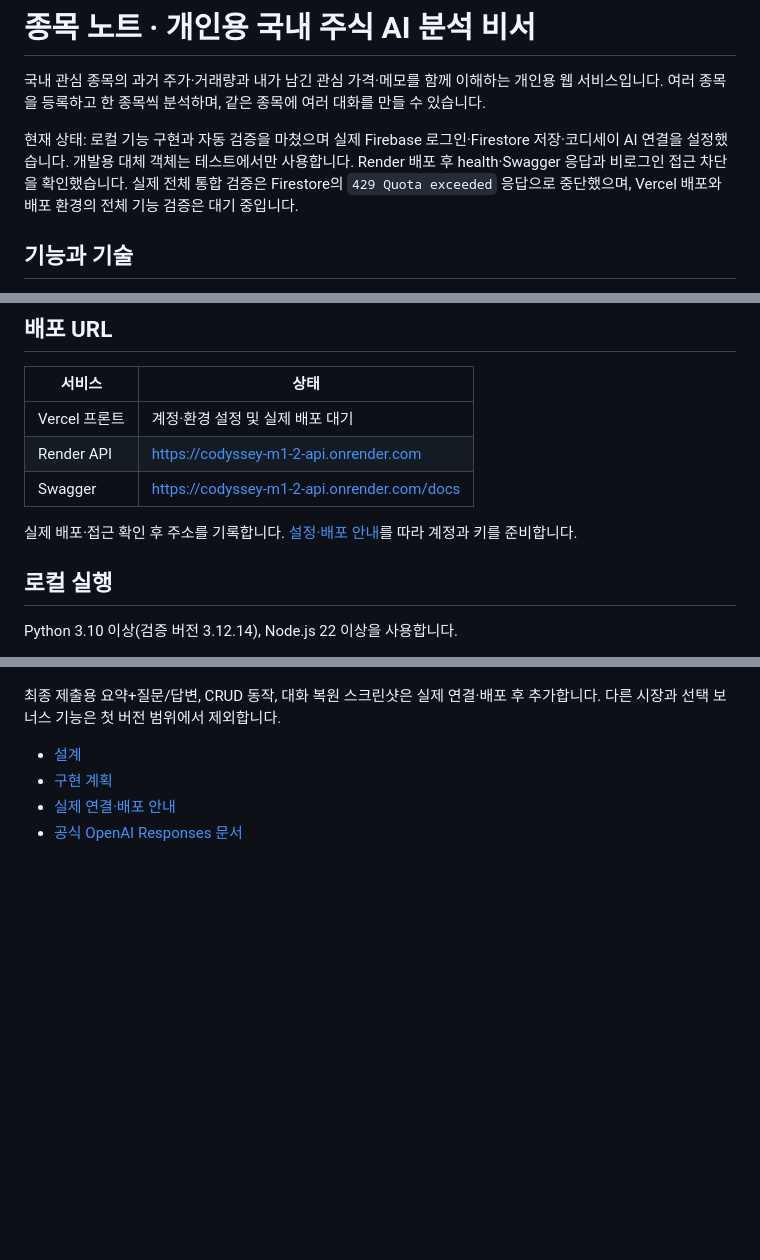
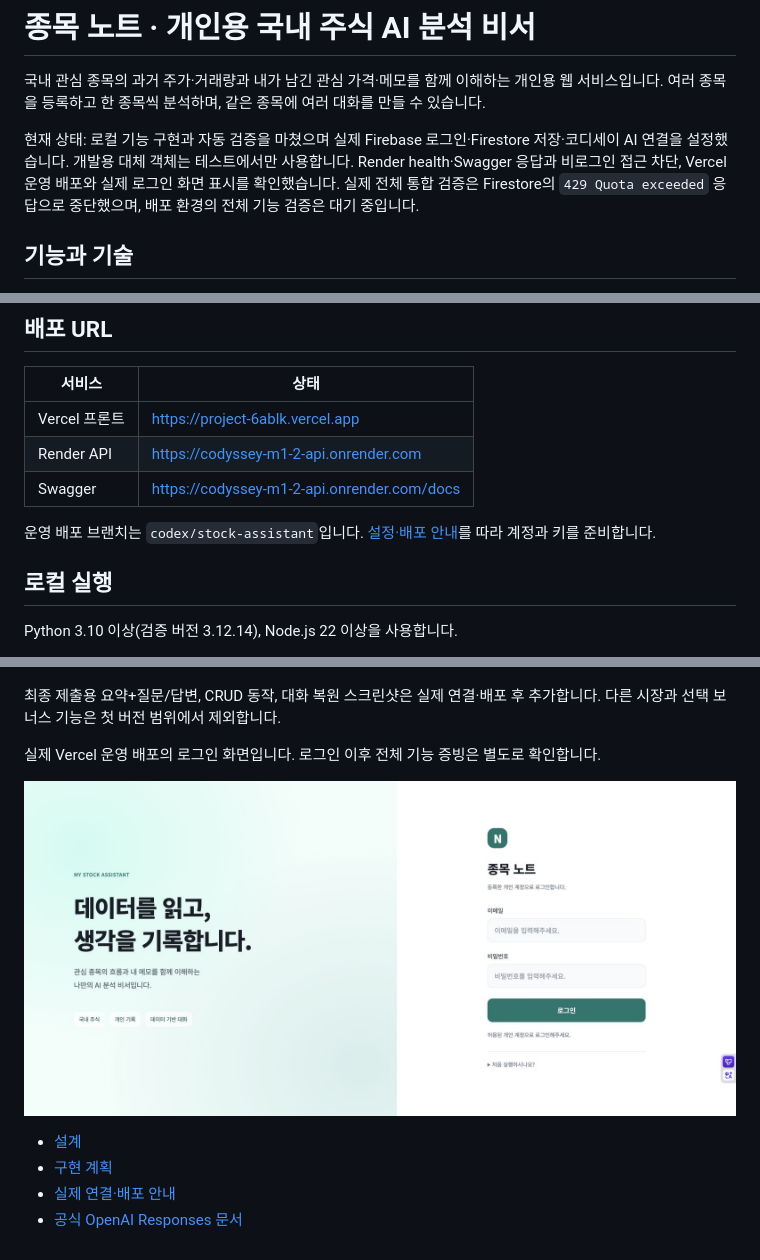
Before and after one commit to a0000000033a/codyssey-m1-2, a Markdown page: README.md, 3 parts joined by grey strips. Rendered like a GitHub page; pictures changed too: docs/screenshots/deployment/login.jpg (added); blank space fills up the shorter version.

Commit message:
docs: record live Render and Vercel deployments

```diff
--- a/README.md
+++ b/README.md
@@ -2,7 +2,7 @@
 
 국내 관심 종목의 과거 주가·거래량과 내가 남긴 관심 가격·메모를 함께 이해하는 개인용 웹 서비스입니다. 여러 종목을 등록하고 한 종목씩 분석하며, 같은 종목에 여러 대화를 만들 수 있습니다.
 
-현재 상태: 로컬 기능 구현과 자동 검증을 마쳤으며 실제 Firebase 로그인·Firestore 저장·코디세이 AI 연결을 설정했습니다. 개발용 대체 객체는 테스트에서만 사용합니다. Render 배포 후 health·Swagger 응답과 비로그인 접근 차단을 확인했습니다. 실제 전체 통합 검증은 Firestore의 `429 Quota exceeded` 응답으로 중단했으며, Vercel 배포와 배포 환경의 전체 기능 검증은 대기 중입니다.
+현재 상태: 로컬 기능 구현과 자동 검증을 마쳤으며 실제 Firebase 로그인·Firestore 저장·코디세이 AI 연결을 설정했습니다. 개발용 대체 객체는 테스트에서만 사용합니다. Render health·Swagger 응답과 비로그인 접근 차단, Vercel 운영 배포와 실제 로그인 화면 표시를 확인했습니다. 실제 전체 통합 검증은 Firestore의 `429 Quota exceeded` 응답으로 중단했으며, 배포 환경의 전체 기능 검증은 대기 중입니다.
 
 ## 기능과 기술
 
@@ -28,11 +28,11 @@
 
 | 서비스 | 상태 |
 | --- | --- |
-| Vercel 프론트 | 계정·환경 설정 및 실제 배포 대기 |
+| Vercel 프론트 | https://project-6ablk.vercel.app |
 | Render API | https://codyssey-m1-2-api.onrender.com |
 | Swagger | https://codyssey-m1-2-api.onrender.com/docs |
 
-실제 배포·접근 확인 후 주소를 기록합니다. [설정·배포 안내](docs/deployment.md)를 따라 계정과 키를 준비합니다.
+운영 배포 브랜치는 `codex/stock-assistant`입니다. [설정·배포 안내](docs/deployment.md)를 따라 계정과 키를 준비합니다.
 
 ## 로컬 실행
 
@@ -137,6 +137,10 @@ backend/.venv/bin/python backend/scripts/verify_market.py --symbol 005930
 
 최종 제출용 요약+질문/답변, CRUD 동작, 대화 복원 스크린샷은 실제 연결·배포 후 추가합니다. 다른 시장과 선택 보너스 기능은 첫 버전 범위에서 제외합니다.
 
+실제 Vercel 운영 배포의 로그인 화면입니다. 로그인 이후 전체 기능 증빙은 별도로 확인합니다.
+
+![운영 배포 로그인 화면](docs/screenshots/deployment/login.jpg)
+
 - [설계](docs/superpowers/specs/2026-10-01-stock-assistant-design.md)
 - [구현 계획](docs/superpowers/plans/2026-10-01-stock-assistant.md)
 - [실제 연결·배포 안내](docs/deployment.md)
```
Also changed, not shown: docs/deployment.md (+1 -1 lines), docs/verification.md (+11 -3 lines).
